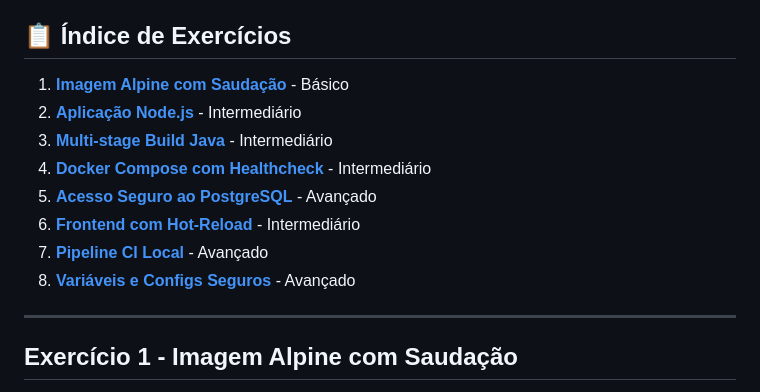
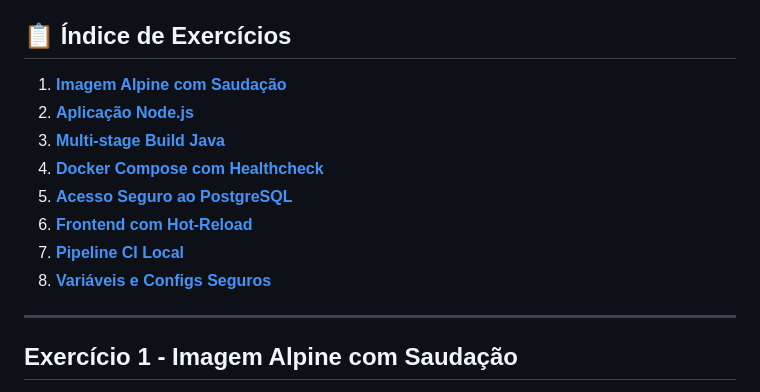
Before and after one commit to arthurtvres/exercicios-docker, a Markdown page: README.md, the part around the change. GitHub-like rendering.

Commit message:
Simplify exercise index in README
Removed difficulty levels from exercise index.

```diff
--- a/README.md
+++ b/README.md
@@ -4,14 +4,14 @@ Coleção completa de 8 exercícios práticos para aprender Docker e Docker Comp
 
 ## 📋 Índice de Exercícios
 
-1. [**Imagem Alpine com Saudação**](#exercício-1---imagem-alpine-com-saudação) - Básico
-2. [**Aplicação Node.js**](#exercício-2---aplicação-nodejs) - Intermediário
-3. [**Multi-stage Build Java**](#exercício-3---multi-stage-build-java) - Intermediário
-4. [**Docker Compose com Healthcheck**](#exercício-4---docker-compose-com-healthcheck) - Intermediário
-5. [**Acesso Seguro ao PostgreSQL**](#exercício-5---acesso-seguro-ao-postgresql) - Avançado
-6. [**Frontend com Hot-Reload**](#exercício-6---frontend-com-hot-reload) - Intermediário
-7. [**Pipeline CI Local**](#exercício-7---pipeline-ci-local) - Avançado
-8. [**Variáveis e Configs Seguros**](#exercício-8---variáveis-e-configs-seguros) - Avançado
+1. [**Imagem Alpine com Saudação**](#exercício-1---imagem-alpine-com-saudação)
+2. [**Aplicação Node.js**](#exercício-2---aplicação-nodejs)
+3. [**Multi-stage Build Java**](#exercício-3---multi-stage-build-java)
+4. [**Docker Compose com Healthcheck**](#exercício-4---docker-compose-com-healthcheck)
+5. [**Acesso Seguro ao PostgreSQL**](#exercício-5---acesso-seguro-ao-postgresql)
+6. [**Frontend com Hot-Reload**](#exercício-6---frontend-com-hot-reload)
+7. [**Pipeline CI Local**](#exercício-7---pipeline-ci-local)
+8. [**Variáveis e Configs Seguros**](#exercício-8---variáveis-e-configs-seguros)
 
 ---
 
```
